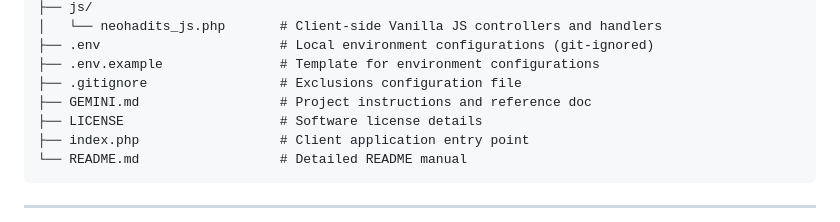
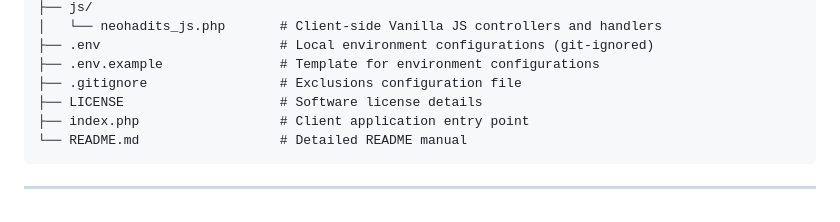
Before and after one commit to cahyadsn/neohadits, a Markdown page: README.md, the part around the change. Drawn GitHub-style.

```diff
--- a/README.md
+++ b/README.md
@@ -45,7 +45,6 @@ neohadits/
 ├── .env                       # Local environment configurations (git-ignored)
 ├── .env.example               # Template for environment configurations
 ├── .gitignore                 # Exclusions configuration file
-├── GEMINI.md                  # Project instructions and reference doc
 ├── LICENSE                    # Software license details
 ├── index.php                  # Client application entry point
 └── README.md                  # Detailed README manual
```
